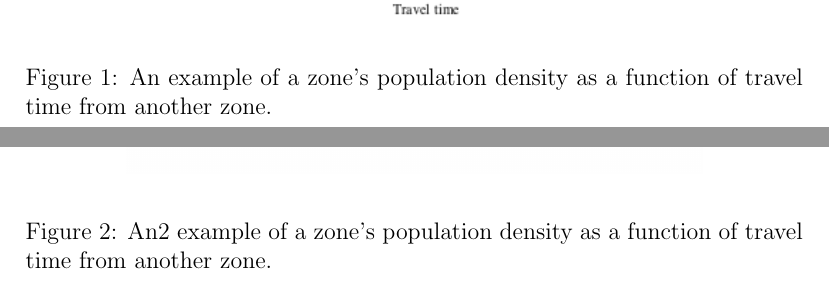
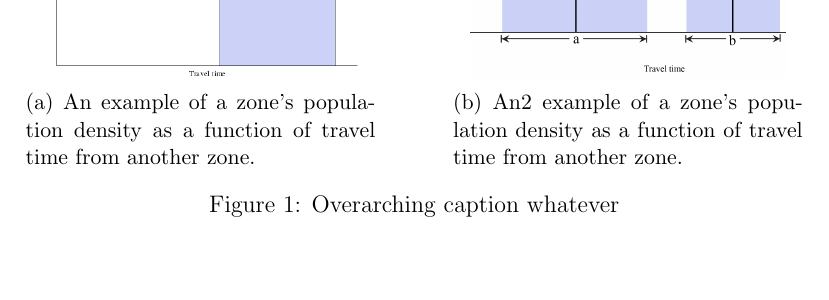
Before and after one commit to siddk/himcm-2013, a LaTeX document (LaTeX/paper.tex): two parts of pages 5 and 6 of 16 before the commit and part of page 4 of 15 after it, the two joined at a grey line, cut so that both start at the same text. Compiled offline with pdfLaTeX.

Commit message:
Resized figures & stuff.

```diff
--- a/LaTeX/paper.tex
+++ b/LaTeX/paper.tex
@@ -90,19 +90,34 @@ will be hereafter referred to as zone-to-zone coverage.
 
 A lack of spatial understanding of the county entails the use of a different type of population density. Rather than expressing population as a function of area or distance, we chose to express population density in terms of travel time from a reference point. This is analogous to plotting the number of people a vehicle is likely to meet at each time as it drives along a one-dimensional path.
 
-
-\begin{figure}[htbp]
-\begin{center}
-\includegraphics[width=4in]{B(t).png}
-\caption{An example of a zone's population density as a function of travel time from another zone.}
-\label{B(t)}
-\end{center}
+\begin{figure}
+\centering
+\begin{subfigure}{.45\textwidth}
+  \centering
+  \includegraphics[width=0.9\linewidth]{B(t).png}
+  \caption{An example of a zone's population density as a function of travel time from another zone.}
+  \label{fig:sub1}
+\end{subfigure}%
+\hfill
+\begin{subfigure}{.45\textwidth}
+  \centering
+  \includegraphics[width=0.9\linewidth]{A(t)B(t).png}
+  \caption{An2 example of a zone's population density as a function of travel time from another zone.}
+  \label{fig:sub2}
+\end{subfigure}
+\caption{Overarching caption whatever}
+\label{fig:test}
 \end{figure}
+%\begin{figure}[htbp]
+%\begin{center}
+%\includegraphics[width=4in]{B(t).png}
+%\caption{An example of a zone's population density as a function of travel time from another zone.}
+%\label{B(t)}
+%\end{center}
+%\end{figure}
 
 The population that the ambulance can cover in a second zone from a first zone (not necessarily distinct), will be referred to as zone-to-zone coverage.
 
-\begin{figure}[htbp]
-\begin{center}
+%\begin{figure}[htbp]
+%\begin{center}
 
-\includegraphics[width=4in]{A(t)B(t).png}
-\caption{An2 example of a zone's population density as a function of travel time from another zone.}
```
Also changed, not shown: LaTeX/A(t)B(t).png, LaTeX/B(t).png, LaTeX/paper.tex (8 more changed lines).
